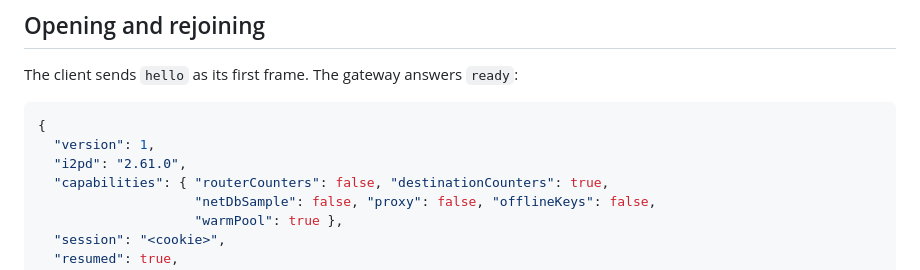
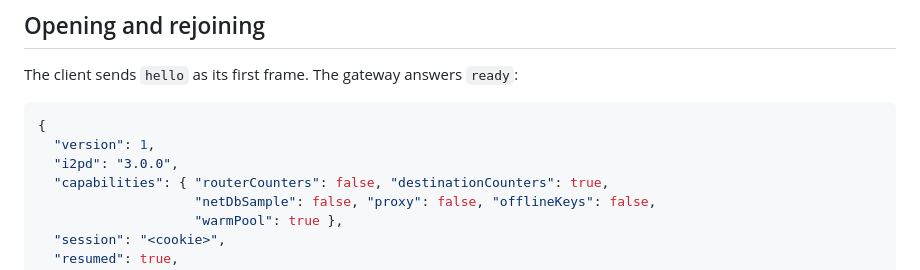
Before and after one commit to bazarish/bazarish-server, a Markdown page: gateway/PROTOCOL.md, the part around the change. GitHub-like rendering.

Commit message:
Common: i2pd 3.0.0

````diff
--- a/gateway/PROTOCOL.md
+++ b/gateway/PROTOCOL.md
@@ -374,7 +374,7 @@ The client sends `hello` as its first frame. The gateway answers `ready`:
 ```json
 {
   "version": 1,
-  "i2pd": "2.61.0",
+  "i2pd": "3.0.0",
   "capabilities": { "routerCounters": false, "destinationCounters": true,
                     "netDbSample": false, "proxy": false, "offlineKeys": false,
                     "warmPool": true },
````
